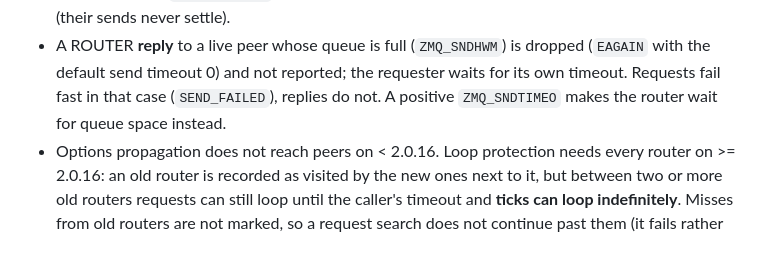
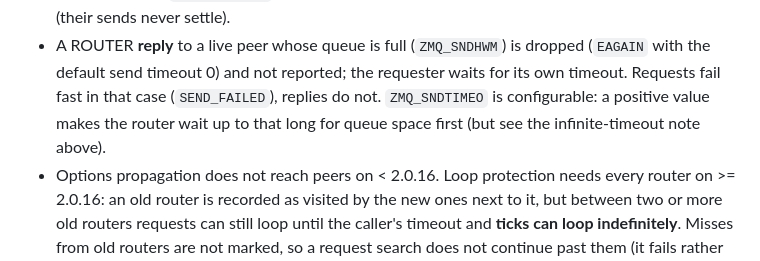
Before and after one commit to sfast/zeronode, a Markdown page: CHANGELOG.md, the part around the change. Rendered like a GitHub page.

Commit message:
docs(changelog): ZMQ_SNDTIMEO wording
Co-Authored-By: Claude Opus 5.5 <noreply@anthropic.com>

```diff
--- a/CHANGELOG.md
+++ b/CHANGELOG.md
@@ -195,8 +195,9 @@ named in brackets.
 - A ROUTER **reply** to a live peer whose queue is full (`ZMQ_SNDHWM`) is
   dropped (`EAGAIN` with the default send timeout 0) and not reported; the
   requester waits for its own timeout. Requests fail fast in that case
-  (`SEND_FAILED`), replies do not. A positive `ZMQ_SNDTIMEO` makes the router
-  wait for queue space instead.
+  (`SEND_FAILED`), replies do not. `ZMQ_SNDTIMEO` is configurable: a positive
+  value makes the router wait up to that long for queue space first (but see
+  the infinite-timeout note above).
 - Options propagation does not reach peers on < 2.0.16. Loop protection needs
   every router on >= 2.0.16: an old router is recorded as visited by the new
   ones next to it, but between two or more old routers requests can still
```
